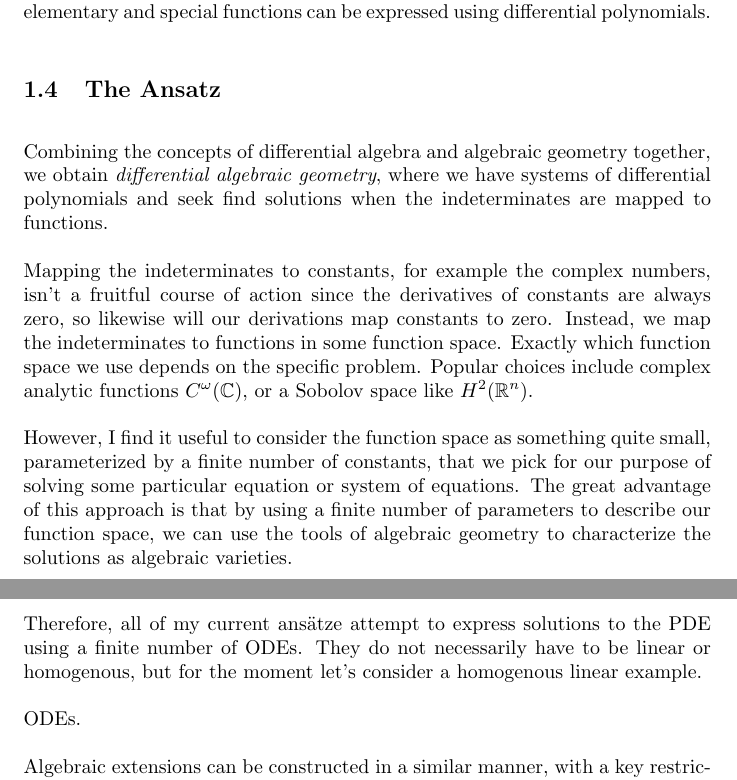
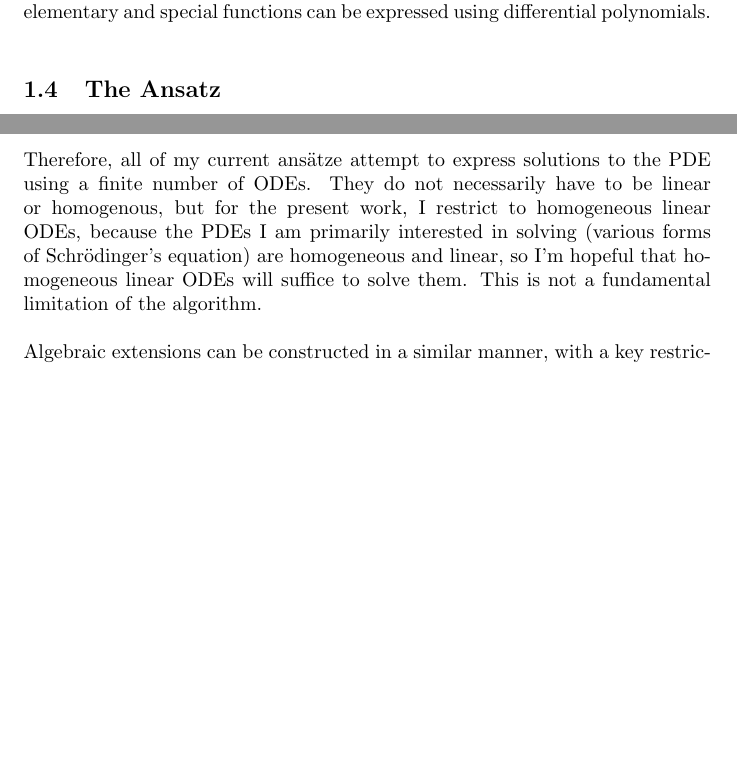
Before and after one commit to BrentBaccala/NewMethod, a LaTeX paper (NewMethod.tex): two parts of pages 7 and 8 of 34 before the commit and two parts of pages 7 and 8 of 33 after it, joined at a grey line, cut so that both start at the same text, the shorter picture padded with empty space. Compiled offline with pdfLaTeX.

Commit message:
removing a lot of stuff ("Combining the concepts of differential algebra...")

```diff
--- a/NewMethod.tex
+++ b/NewMethod.tex
@@ -457,38 +457,6 @@ differential polynomials.
 
 \subsection{The Ansatz}
 
-Combining the concepts of differential algebra and algebraic geometry together,
-we obtain {\it differential algebraic geometry},
-where we have systems of differential polynomials and seek find solutions when the
-indeterminates are mapped to functions.
-
-Mapping the indeterminates to constants, for example the complex numbers, isn't a fruitful
-course of action since the derivatives of constants are always zero, so likewise will
-our derivations map constants to zero.  Instead, we map the indeterminates to functions
-in some function space.  Exactly which function space we use
-depends on the specific problem.
-Popular choices include complex analytic functions $C^\omega(\mathbb{C})$,
-or a Sobolov space like $H^2(\mathbb{R}^n)$.
-%Much as in the case of algebraic geometry, it is often most convenient
-%to map indeterminates into the coefficient field, we can let the coefficient field
-%be the function space.  This is by far the most common approach in differential algebraic geometry.
-
-%If, for example, we expect
-%our solution to be in $C^2(\mathbf{R})$, then we parameterize a subset of
-%$C^2(\mathbb{R})$ using some number of complex variables, say twenty, so that our resulting
-%equations are polynomials in $\mathbb{C}[c_0,..,c_{19}]$ and their common
-%solutions describe an algebraic variety in $\mathbb{C}^{20}$.
-%Unfortunately, degree bounds seem necessary on almost everything in order
-%to achieve this, and no matter how big and complicated our equations become,
-%we're only searching part of the function space.
-
-However, I find it useful to consider the function space as something quite
-small, parameterized by a finite number of constants, that we pick for our purpose of solving some particular
-equation or system of equations.  The great advantage of this approach is that by using
-a finite number of parameters to describe our function space, we can
-use the tools of algebraic geometry to characterize the
-solutions as algebraic varieties.
-
 We do this by introducing
 additional differential polynomials into our system.
 This doesn't let us restrict our functions to
@@ -531,14 +499,10 @@ My primary goal is to ``solve'' a PDE by finding solutions described using ODEs.
 
 Therefore, all of my current ans\"atze attempt to express solutions to the PDE using
 a finite number of ODEs.  They do not necessarily have to be linear or homogenous,
-but for the moment let's consider a homogenous linear example.
-
-% For the present work, I restrict to homogeneous linear ODEs,
-% because the PDEs I am primarily interested in solving (various forms of Schr\"odinger's equation)
-% are homogeneous and linear, so I'm hopeful that homogeneous linear ODEs will suffice to solve them.
-% This is not a fundamental limitation of the algorithm.
-
-ODEs.
+but for the present work, I restrict to homogeneous linear ODEs,
+because the PDEs I am primarily interested in solving (various forms of Schr\"odinger's equation)
+are homogeneous and linear, so I'm hopeful that homogeneous linear ODEs will suffice to solve them.
+This is not a fundamental limitation of the algorithm.
 
 Algebraic extensions can be constructed in a similar manner, with a key restriction.
 They must be parameterized by a finite number of constants, so they can not express
```
Also changed, not shown: NewMethod.tex (6 more changed lines).
